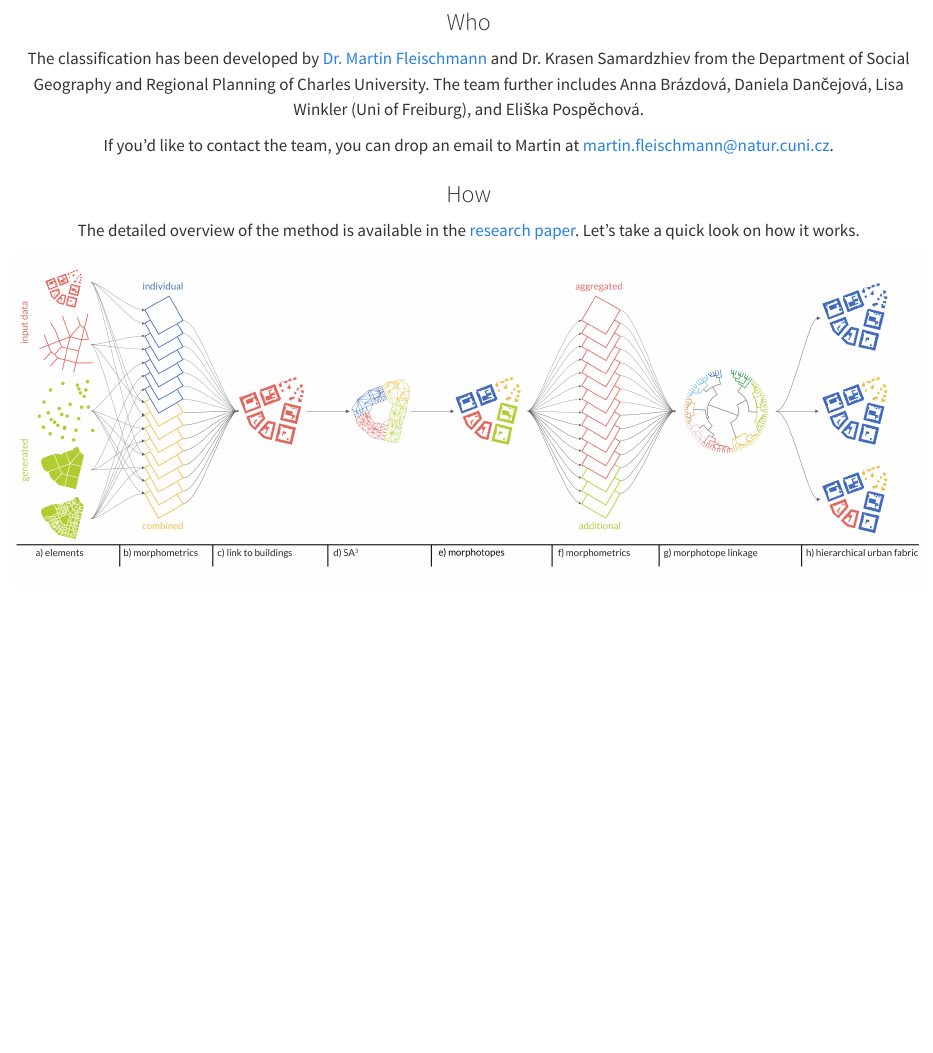
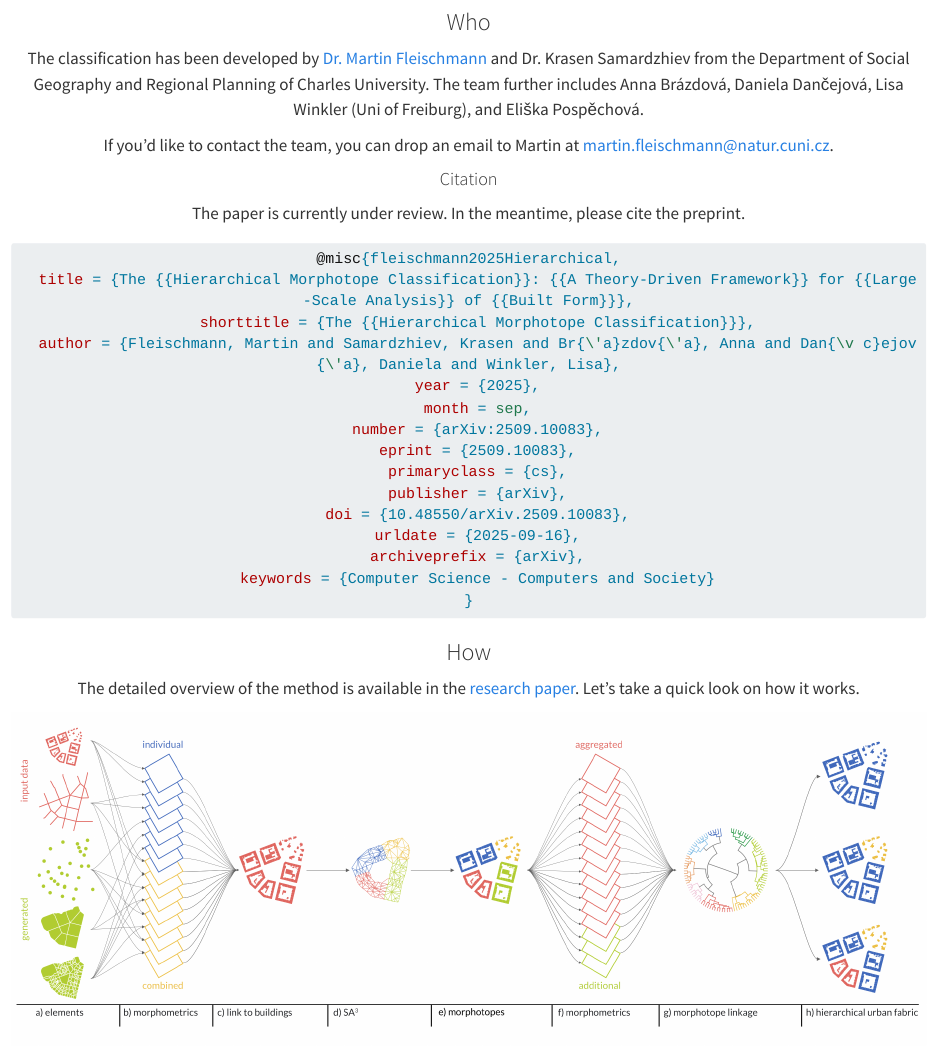
Before and after one commit to uscuni/himoc, a Quarto document (index.qmd): the page in a window 1100 px wide, from 3410 px down. Rendered offline with R 4.5, knitr and Pandoc in place of Quarto, with nearby package versions; long lines of code are wrapped.

Commit message:
citation

````diff
--- a/index.qmd
+++ b/index.qmd
@@ -84,6 +84,28 @@ Charles University. The team further includes Anna Brázdová, Daniela Dančejov
 
 If you'd like to contact the team, you can drop an email to Martin at [martin.fleischmann@natur.cuni.cz](mailto:martin.fleischmann@natur.cuni.cz).
 
+#### Citation
+
+The paper is currently under review. In the meantime, please cite the preprint.
+
+```bibtex
+@misc{fleischmann2025Hierarchical,
+  title = {The {{Hierarchical Morphotope Classification}}: {{A Theory-Driven Framework}} for {{Large-Scale Analysis}} of {{Built Form}}},
+  shorttitle = {The {{Hierarchical Morphotope Classification}}},
+  author = {Fleischmann, Martin and Samardzhiev, Krasen and Br{\'a}zdov{\'a}, Anna and Dan{\v c}ejov{\'a}, Daniela and Winkler, Lisa},
+  year = {2025},
+  month = sep,
+  number = {arXiv:2509.10083},
+  eprint = {2509.10083},
+  primaryclass = {cs},
+  publisher = {arXiv},
+  doi = {10.48550/arXiv.2509.10083},
+  urldate = {2025-09-16},
+  archiveprefix = {arXiv},
+  keywords = {Computer Science - Computers and Society}
+}
+```
+
 ### How
 
 The detailed overview of the method is available in the [research paper](https://doi.org/10.48550/arXiv.2509.10083). Let's take a quick look on how it works.
--- a/styles.css
+++ b/styles.css
@@ -36,6 +36,6 @@ body {
   }
 }
 
-ol {
+ol, pre code {
     text-align: left;
 }
````
Also changed, not shown: 3 other files.
